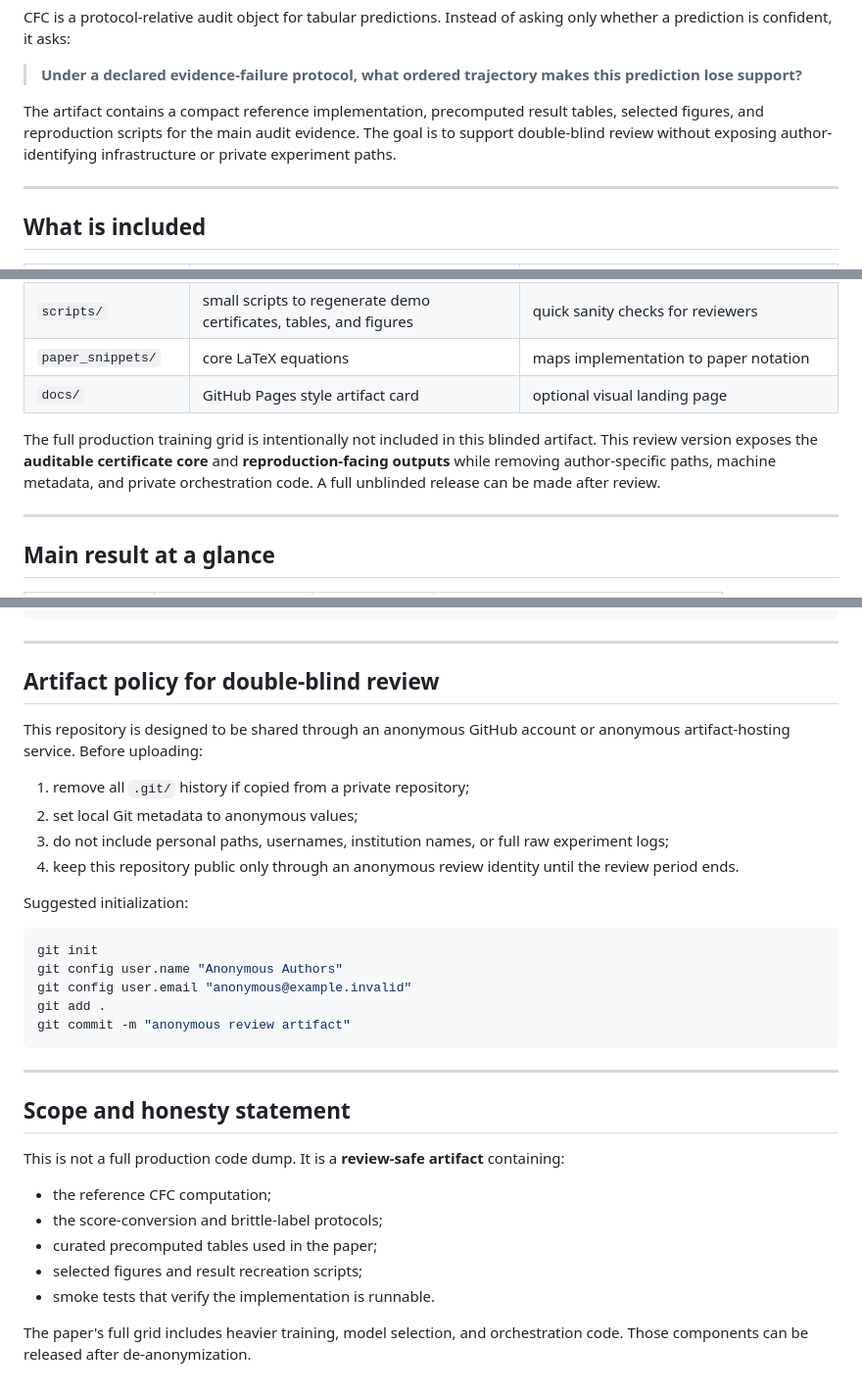
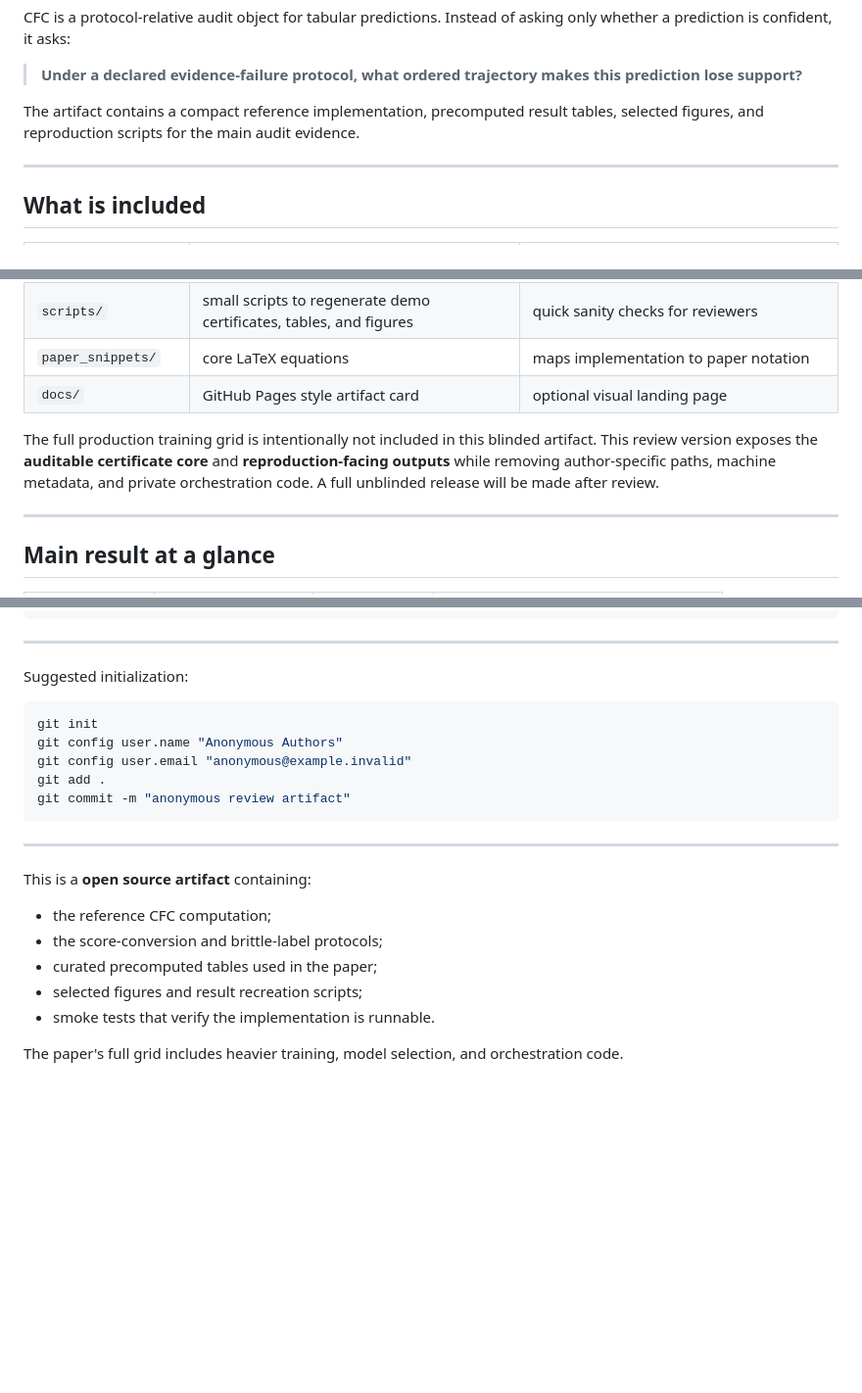
Before and after one commit to cenacchi2000/Counterfactual-Fragility-Certificates, a Markdown page: README.md, 3 parts joined by grey strips. Shown at 98% size. Drawn GitHub-style; blank space fills up the shorter version.

```diff
--- a/README.md
+++ b/README.md
@@ -12,7 +12,7 @@ CFC is a protocol-relative audit object for tabular predictions. Instead of aski
 
 > **Under a declared evidence-failure protocol, what ordered trajectory makes this prediction lose support?**
 
-The artifact contains a compact reference implementation, precomputed result tables, selected figures, and reproduction scripts for the main audit evidence. The goal is to support double-blind review without exposing author-identifying infrastructure or private experiment paths.
+The artifact contains a compact reference implementation, precomputed result tables, selected figures, and reproduction scripts for the main audit evidence.
 
 ---
 
@@ -27,7 +27,7 @@ The artifact contains a compact reference implementation, precomputed result tab
 | `paper_snippets/` | core LaTeX equations | maps implementation to paper notation |
 | `docs/` | GitHub Pages style artifact card | optional visual landing page |
 
-The full production training grid is intentionally not included in this blinded artifact. This review version exposes the **auditable certificate core** and **reproduction-facing outputs** while removing author-specific paths, machine metadata, and private orchestration code. A full unblinded release can be made after review.
+The full production training grid is intentionally not included in this blinded artifact. This review version exposes the **auditable certificate core** and **reproduction-facing outputs** while removing author-specific paths, machine metadata, and private orchestration code. A full unblinded release will be made after review.
 
 ---
 
@@ -109,14 +109,6 @@ results/figures/recreated_greedy_diagnostics.png
 
 ---
 
-## Artifact policy for double-blind review
-
-This repository is designed to be shared through an anonymous GitHub account or anonymous artifact-hosting service. Before uploading:
-
-1. remove all `.git/` history if copied from a private repository;
-2. set local Git metadata to anonymous values;
-3. do not include personal paths, usernames, institution names, or full raw experiment logs;
-4. keep this repository public only through an anonymous review identity until the review period ends.
 
 Suggested initialization:
 
@@ -130,9 +122,7 @@ git commit -m "anonymous review artifact"
 
 ---
 
-## Scope and honesty statement
-
-This is not a full production code dump. It is a **review-safe artifact** containing:
+This is a **open source artifact** containing:
 
 - the reference CFC computation;
 - the score-conversion and brittle-label protocols;
@@ -140,4 +130,4 @@ This is not a full production code dump. It is a **review-safe artifact** contai
 - selected figures and result recreation scripts;
 - smoke tests that verify the implementation is runnable.
 
-The paper's full grid includes heavier training, model selection, and orchestration code. Those components can be released after de-anonymization.
+The paper's full grid includes heavier training, model selection, and orchestration code.
```
